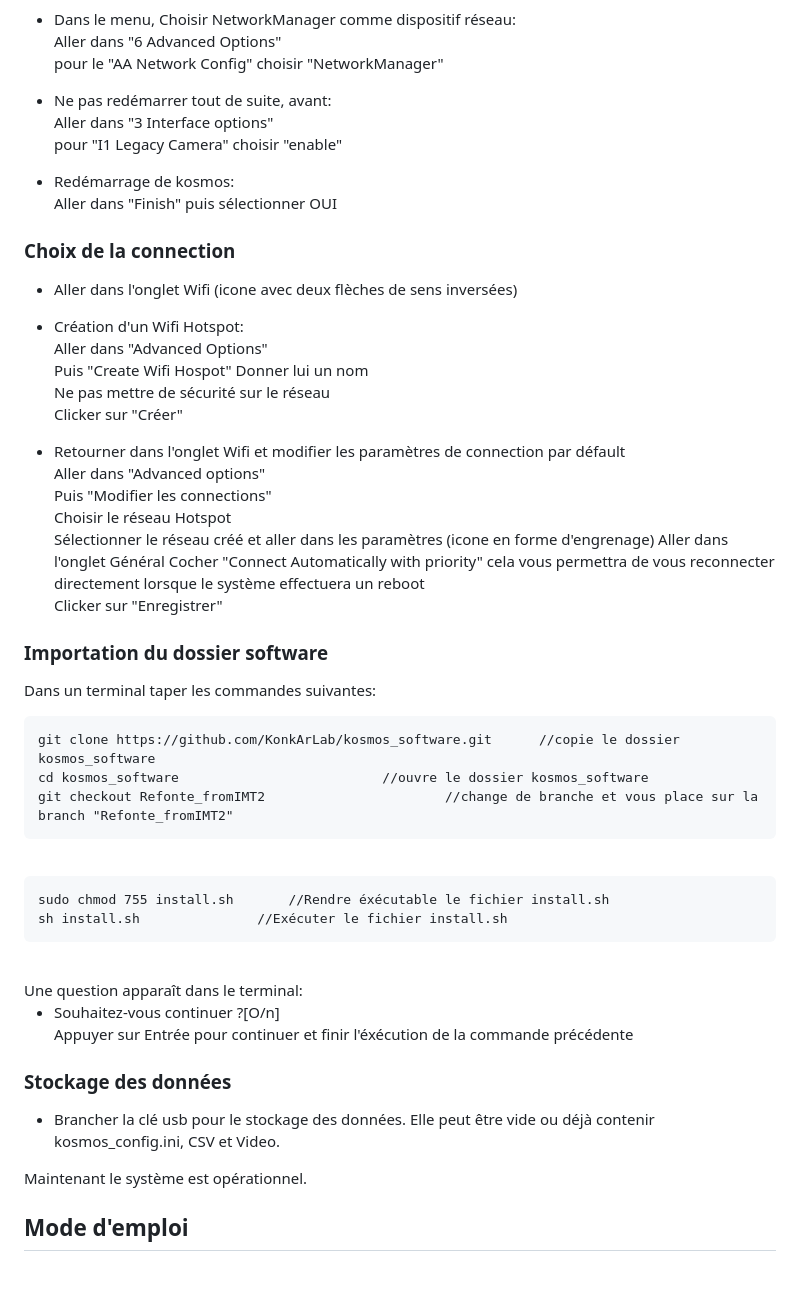
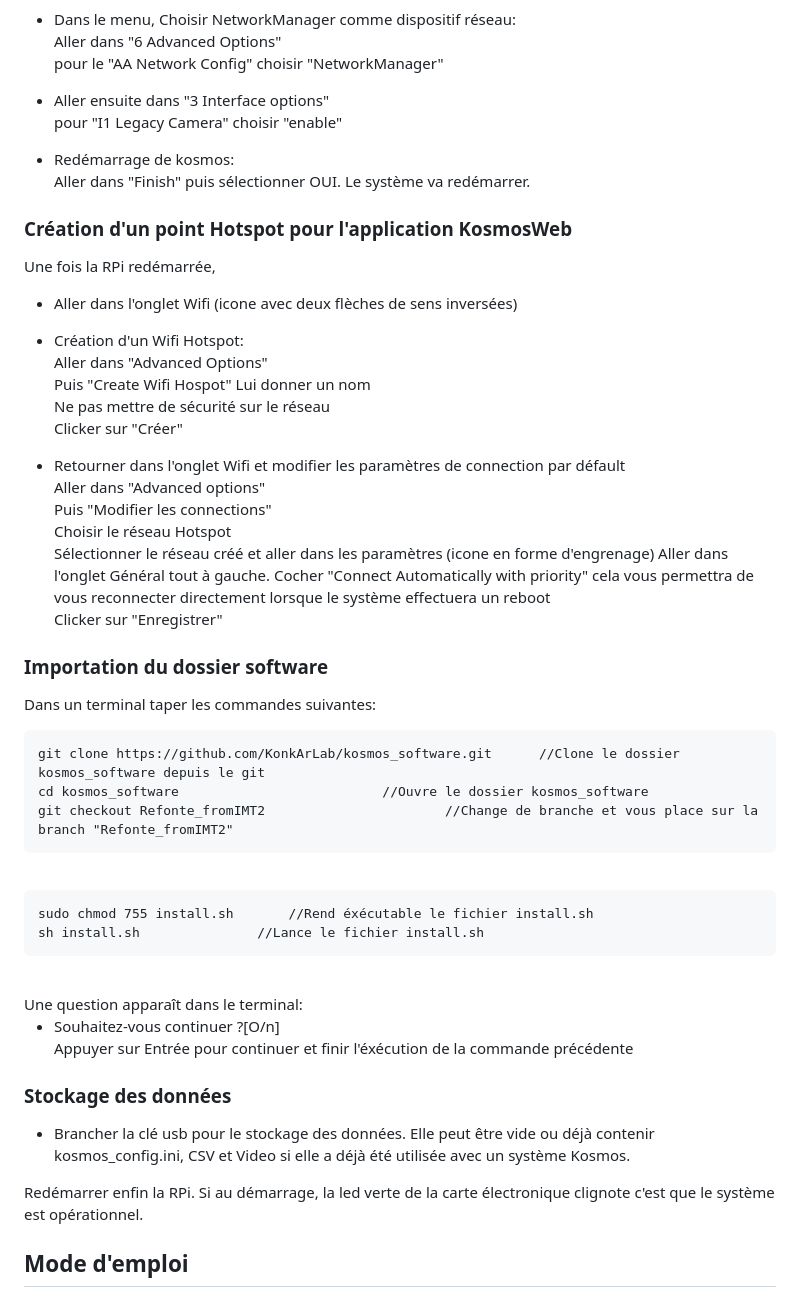
Before and after one commit to KonkArLab/kosmos_software, a Markdown page: READ_ME.md, the part around the change. GitHub-like rendering.

````diff
--- a/READ_ME.md
+++ b/READ_ME.md
@@ -77,19 +77,19 @@ Se déplacer avec les flèches et sélectionner les paramètres en appuyant sur
 Aller dans "6 Advanced Options"
 pour le "AA Network Config" choisir "NetworkManager"
 
- - Ne pas redémarrer tout de suite, avant:
-Aller dans "3 Interface options"
+ - Aller ensuite dans "3 Interface options"
 pour "I1 Legacy Camera" choisir "enable"
 
  - Redémarrage de kosmos:
-Aller dans "Finish" puis sélectionner OUI
+Aller dans "Finish" puis sélectionner OUI. Le système va redémarrer.
 
-### Choix de la connection
+### Création d'un point Hotspot pour l'application KosmosWeb
+Une fois la RPi redémarrée,
  - Aller dans l'onglet Wifi (icone avec deux flèches de sens inversées)
  - Création d'un Wifi Hotspot:
 Aller dans "Advanced Options"
 Puis "Create Wifi Hospot"
-Donner lui un nom
+Lui donner un nom
 Ne pas mettre de sécurité sur le réseau
 Clicker sur "Créer"
 
@@ -98,22 +98,22 @@ Aller dans "Advanced options"
 Puis "Modifier les connections"
 Choisir le réseau Hotspot
 Sélectionner le réseau créé et aller dans les paramètres (icone en forme d'engrenage)
-Aller dans l'onglet Général
+Aller dans l'onglet Général tout à gauche.
 Cocher "Connect Automatically with priority" cela vous permettra de vous reconnecter directement lorsque le système effectuera un reboot
 Clicker sur "Enregistrer"
 
 ### Importation du dossier software
 Dans un terminal taper les commandes suivantes:
 ```
-git clone https://github.com/KonkArLab/kosmos_software.git		//copie le dossier kosmos_software
-cd kosmos_software							//ouvre le dossier kosmos_software
-git checkout Refonte_fromIMT2						//change de branche et vous place sur la branch "Refonte_fromIMT2"
+git clone https://github.com/KonkArLab/kosmos_software.git		//Clone le dossier kosmos_software depuis le git
+cd kosmos_software							//Ouvre le dossier kosmos_software
+git checkout Refonte_fromIMT2						//Change de branche et vous place sur la branch "Refonte_fromIMT2"
 ```
 <br>
 
 ```
-sudo chmod 755 install.sh		//Rendre éxécutable le fichier install.sh
-sh install.sh				//Exécuter le fichier install.sh
+sudo chmod 755 install.sh		//Rend éxécutable le fichier install.sh
+sh install.sh				//Lance le fichier install.sh
 ```
 <br>
 Une question apparaît dans le terminal:
@@ -122,9 +122,9 @@ Une question apparaît dans le terminal:
 Appuyer sur Entrée pour continuer et finir l'éxécution de la commande précédente
 
 ### Stockage des données
- - Brancher la clé usb pour le stockage des données. Elle peut être vide ou déjà contenir kosmos_config.ini, CSV et Video.
+ - Brancher la clé usb pour le stockage des données. Elle peut être vide ou déjà contenir kosmos_config.ini, CSV et Video si elle a déjà été utilisée avec un système Kosmos.
 
-Maintenant le système est opérationnel.
+Redémarrer enfin la RPi. Si au démarrage, la led verte de la carte électronique clignote c'est que le système est opérationnel.
 
 ## Mode d'emploi
 ### Processus de mise à l'eau
````
